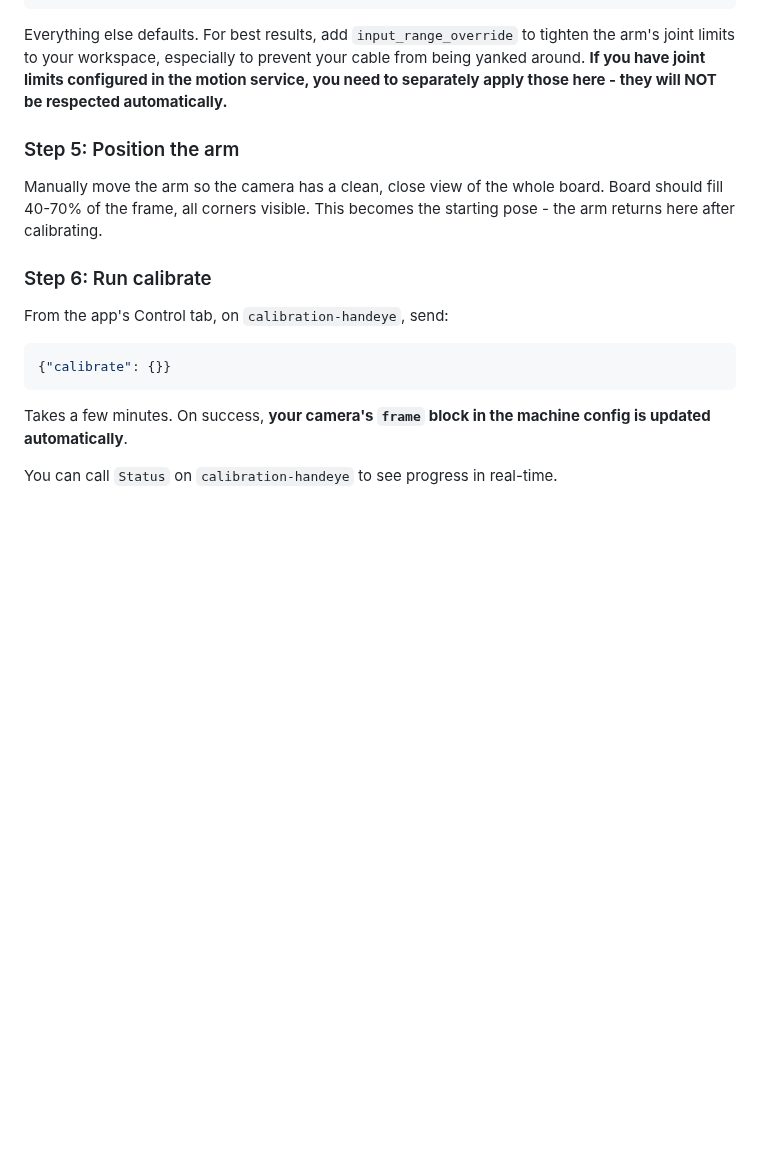
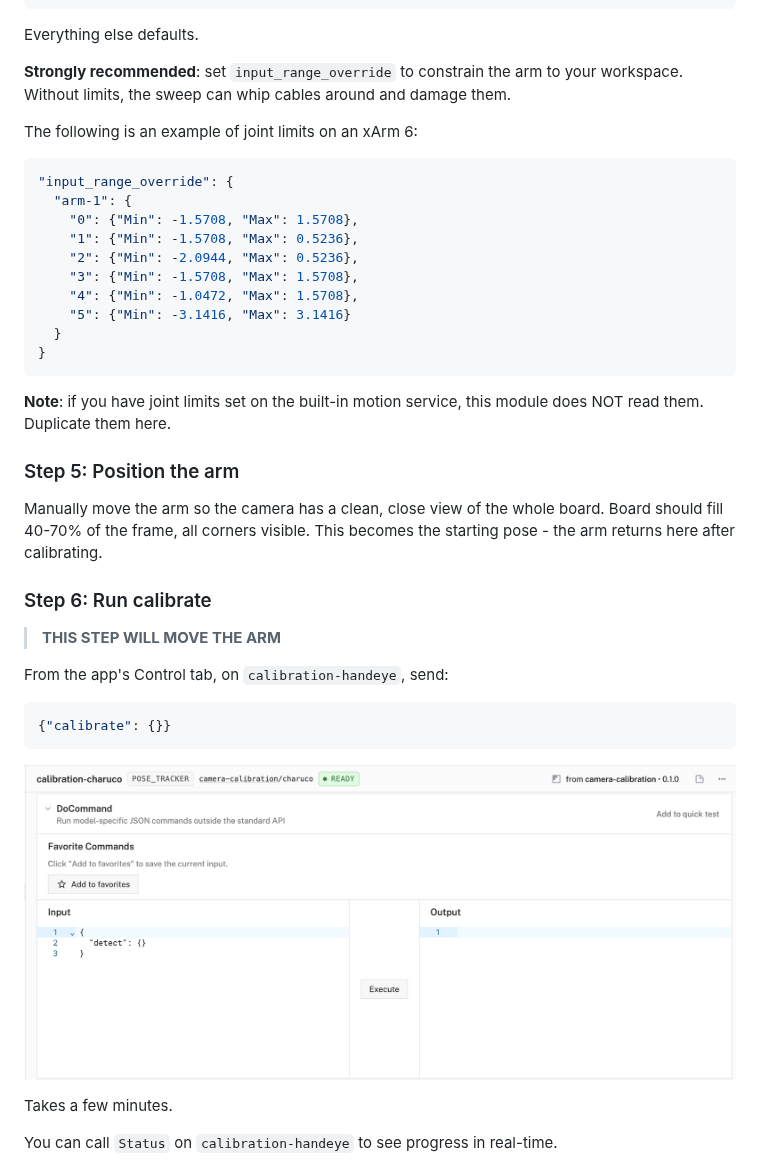
Before and after one commit to viam-labs/camera-calibration, a Markdown page: README.md, the part around one of its changes. Rendered like a GitHub page; pictures changed too: assets/calibrate-do-command.png (added); blank space fills up the shorter version.

````diff
--- a/README.md
+++ b/README.md
@@ -65,7 +69,26 @@ The following values are for the above board.
 }
 ```
 
-Everything else defaults. For best results, add `input_range_override` to tighten the arm's joint limits to your workspace, especially to prevent your cable from being yanked around. **If you have joint limits configured in the motion service, you need to separately apply those here - they will NOT be respected automatically.**
+Everything else defaults.
+
+**Strongly recommended**: set `input_range_override` to constrain the arm to your workspace. Without limits, the sweep can whip cables around and damage them.
+
+The following is an example of joint limits on an xArm 6:
+
+```json
+"input_range_override": {
+  "arm-1": {
+    "0": {"Min": -1.5708, "Max": 1.5708},
+    "1": {"Min": -1.5708, "Max": 0.5236},
+    "2": {"Min": -2.0944, "Max": 0.5236},
+    "3": {"Min": -1.5708, "Max": 1.5708},
+    "4": {"Min": -1.0472, "Max": 1.5708},
+    "5": {"Min": -3.1416, "Max": 3.1416}
+  }
+}
+```
+
+**Note**: if you have joint limits set on the built-in motion service, this module does NOT read them. Duplicate them here.
 
 ### Step 5: Position the arm
 
@@ -73,12 +96,16 @@ Manually move the arm so the camera has a clean, close view of the whole board.
 
 ### Step 6: Run calibrate
 
+> **THIS STEP WILL MOVE THE ARM**
+
 From the app's Control tab, on `calibration-handeye`, send:
 
 ```json
 {"calibrate": {}}
 ```
 
-Takes a few minutes. On success, **your camera's `frame` block in the machine config is updated automatically**.
+![Calibrate via DoCommand in the Viam app](assets/calibrate-do-command.png)
+
+Takes a few minutes.
 
 You can call `Status` on `calibration-handeye` to see progress in real-time.
````
Also changed, not shown: other parts of README.md (+18 -6 lines), assets/calibrate-result.png (added), assets/calibrate-status.png (added), assets/charuco-board.png (renamed from charuco-board.png).
